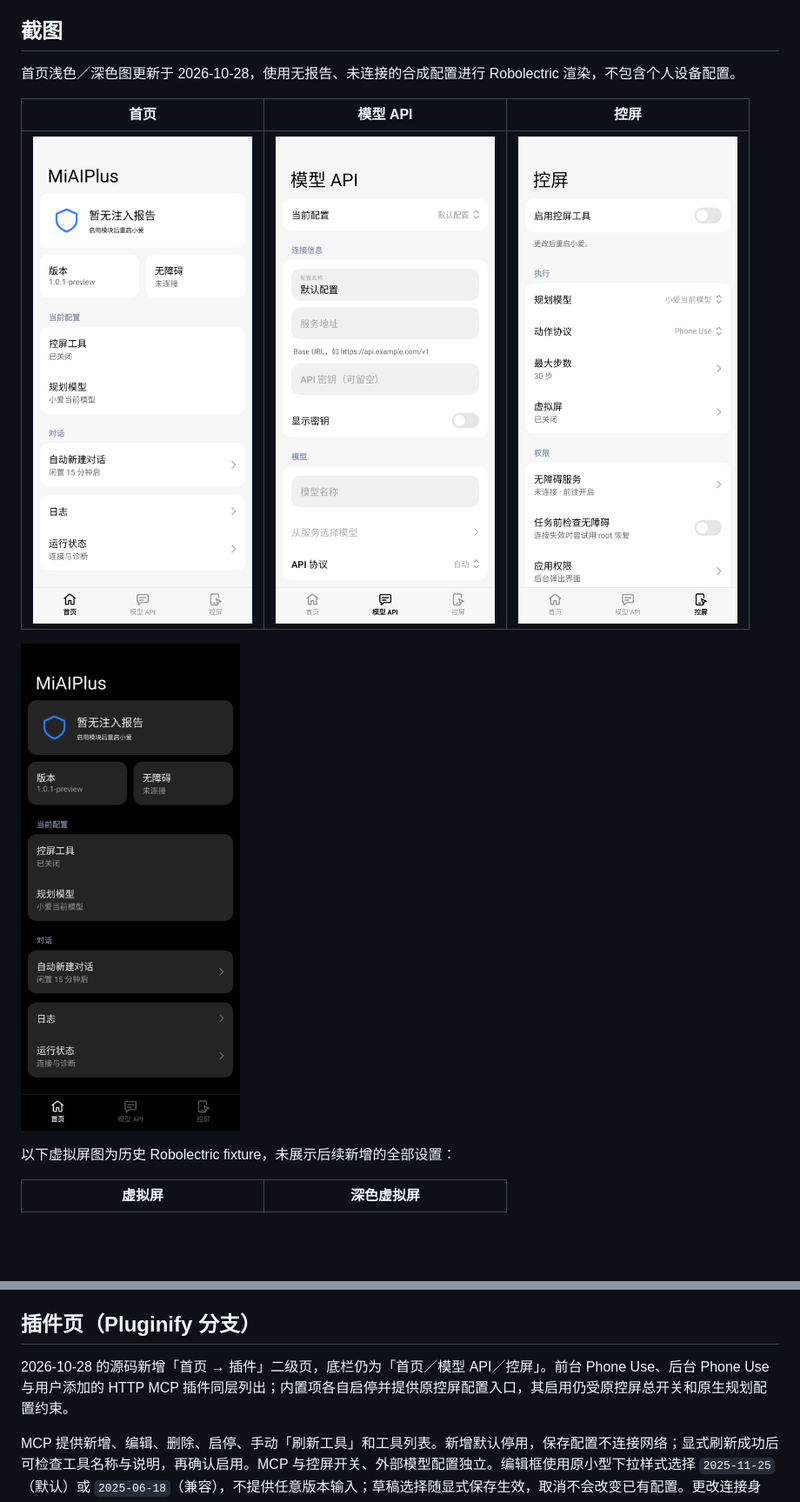
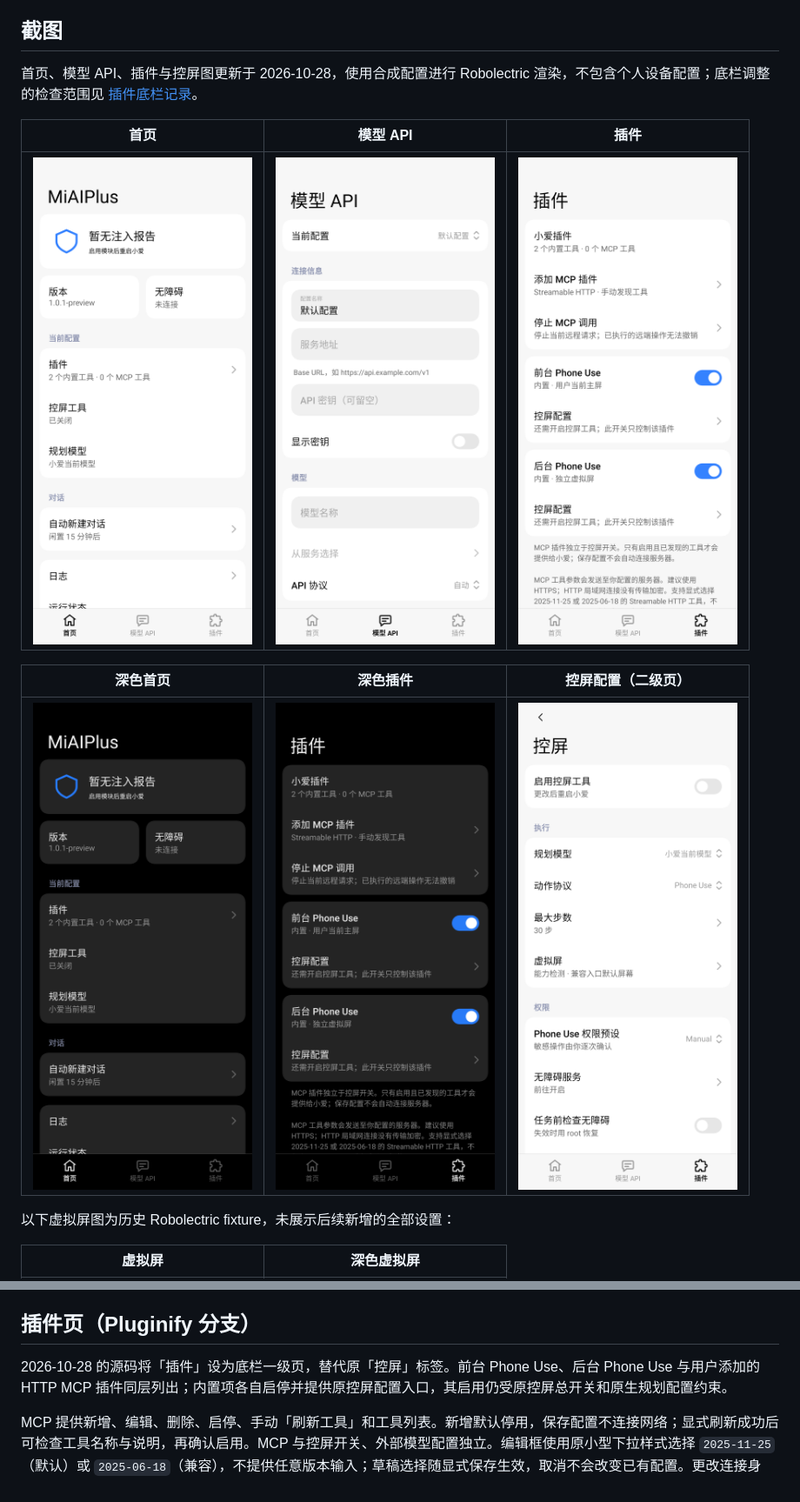
Before and after one commit to astoHu1/MiAIPlus, a Markdown page: docs/settings-ui.md, 2 parts joined by grey strips. Shown at 87% size. GitHub-like rendering; pictures changed too: docs/images/settings-control.png, docs/images/settings-dark.png, docs/images/settings-light.png; blank space fills up the shorter version.

Commit message:
Promote plugins to bottom navigation

```diff
--- a/docs/settings-ui.md
+++ b/docs/settings-ui.md
@@ -74,13 +75,15 @@ API 协议、当前配置、规划模型、动作协议和测试类型等小型
 
 ## 截图
 
-首页浅色／深色图更新于 2026-10-28，使用无报告、未连接的合成配置进行 Robolectric 渲染，不包含个人设备配置。
+首页、模型 API、插件与控屏图更新于 2026-10-28，使用合成配置进行 Robolectric 渲染，不包含个人设备配置；底栏调整的检查范围见 [插件底栏记录](validation/settings-plugins-tab-2026-10-28.md)。
 
-| 首页 | 模型 API | 控屏 |
+| 首页 | 模型 API | 插件 |
 | --- | --- | --- |
-| ![首页](images/settings-light.png) | ![模型 API](images/settings-model.png) | ![控屏](images/settings-control.png) |
+| ![首页](images/settings-light.png) | ![模型 API](images/settings-model.png) | ![插件](images/settings-plugins.png) |
 
-![深色首页](images/settings-dark.png)
+| 深色首页 | 深色插件 | 控屏配置（二级页） |
+| --- | --- | --- |
+| ![深色首页](images/settings-dark.png) | ![深色插件](images/settings-plugins-dark.png) | ![控屏配置](images/settings-control.png) |
 
 以下虚拟屏图为历史 Robolectric fixture，未展示后续新增的全部设置：
 
@@ -102,7 +105,7 @@ adb shell am instrument --user 0 -w -e virtual true \
 
 ## 插件页（Pluginify 分支）
 
-2026-10-28 的源码新增「首页 → 插件」二级页，底栏仍为「首页／模型 API／控屏」。前台 Phone Use、后台 Phone Use 与用户添加的 HTTP MCP 插件同层列出；内置项各自启停并提供原控屏配置入口，其启用仍受原控屏总开关和原生规划配置约束。
+2026-10-28 的源码将「插件」设为底栏一级页，替代原「控屏」标签。前台 Phone Use、后台 Phone Use 与用户添加的 HTTP MCP 插件同层列出；内置项各自启停并提供原控屏配置入口，其启用仍受原控屏总开关和原生规划配置约束。
 
 MCP 提供新增、编辑、删除、启停、手动「刷新工具」和工具列表。新增默认停用，保存配置不连接网络；显式刷新成功后可检查工具名称与说明，再确认启用。MCP 与控屏开关、外部模型配置独立。编辑框使用原小型下拉样式选择 `2025-11-25`（默认）或 `2025-06-18`（兼容），不提供任意版本输入；草稿选择随显式保存生效，取消不会改变已有配置。更改连接身份、认证或协议会清除旧目录，迟到刷新不能覆盖已更改的配置；握手响应不匹配所选版本即停止，不自动降级。服务器失败正文不显示为界面错误。
 
```
Also changed, not shown: other parts of docs/settings-ui.md (+3 -2 lines), docs/plugin-platform.md (+1 -1 lines), docs/validation.md (+1 -0 lines), docs/validation/settings-plugins-tab-2026-10-28.md (added, +28 -0 lines), 6 other files.
